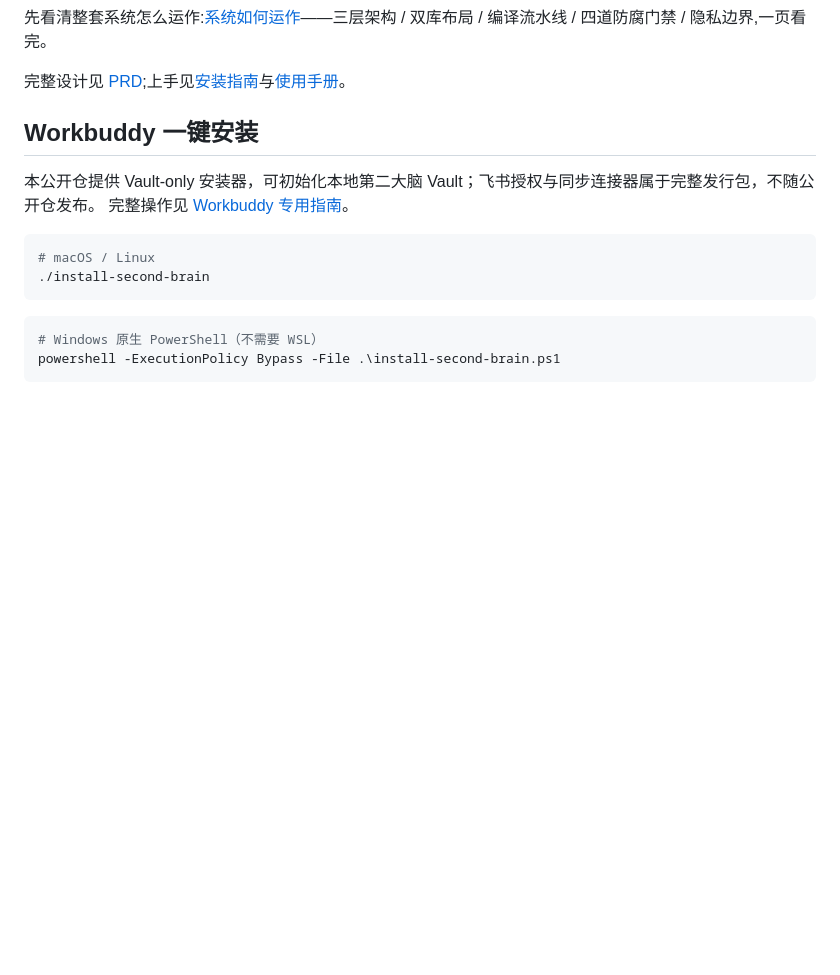
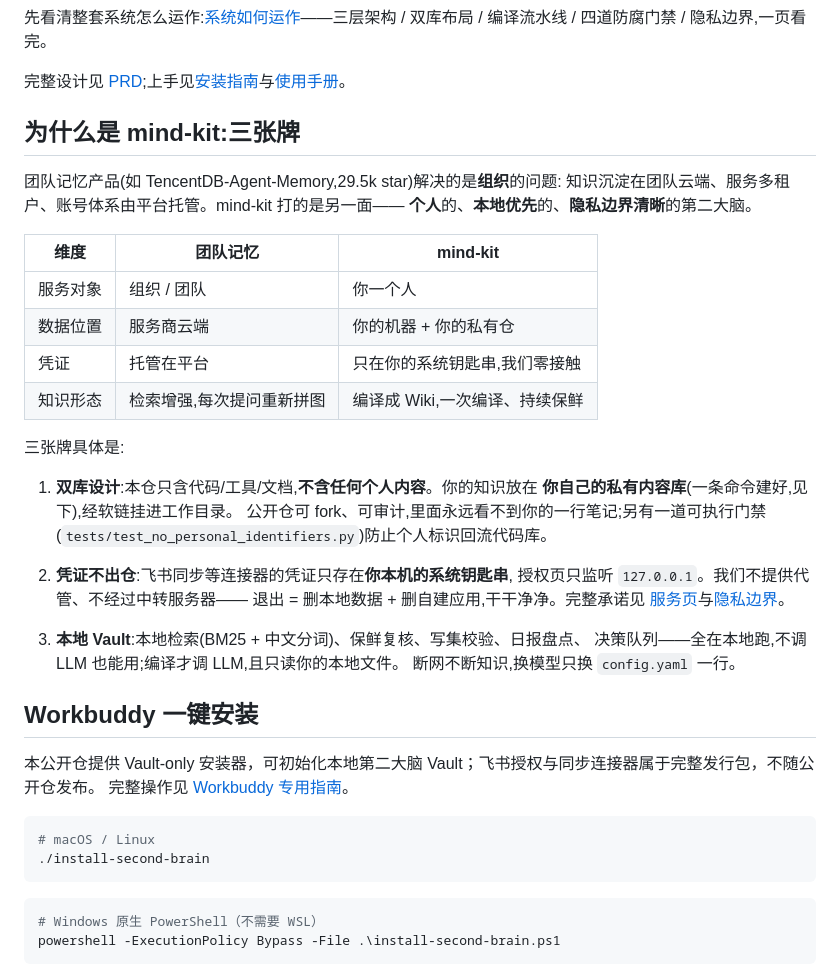
Before and after one commit to zhanglunet/mind-kit, a Markdown page: README.md, the part around the change. GitHub-like rendering; blank space fills up the shorter version.

Commit message:
docs: README 讲透差异化（三张牌：双库/凭证不出仓/本地 Vault）

```diff
--- a/README.md
+++ b/README.md
@@ -13,6 +13,35 @@
 先看清整套系统怎么运作:[系统如何运作](docs/guide/architecture.md)——三层架构 / 双库布局 / 编译流水线 / 四道防腐门禁 / 隐私边界,一页看完。
 
 完整设计见 [PRD](docs/prd/第二大脑-个人知识库-PRD.md);上手见[安装指南](docs/guide/install.md)与[使用手册](docs/guide/usage.md)。
+
+## 为什么是 mind-kit:三张牌
+
+团队记忆产品(如 TencentDB-Agent-Memory,29.5k star)解决的是**组织**的问题:
+知识沉淀在团队云端、服务多租户、账号体系由平台托管。mind-kit 打的是另一面——
+**个人**的、**本地优先**的、**隐私边界清晰**的第二大脑。
+
+| 维度 | 团队记忆 | mind-kit |
+|---|---|---|
+| 服务对象 | 组织 / 团队 | 你一个人 |
+| 数据位置 | 服务商云端 | 你的机器 + 你的私有仓 |
+| 凭证 | 托管在平台 | 只在你的系统钥匙串,我们零接触 |
+| 知识形态 | 检索增强,每次提问重新拼图 | 编译成 Wiki,一次编译、持续保鲜 |
+
+三张牌具体是:
+
+1. **双库设计**:本仓只含代码/工具/文档,**不含任何个人内容**。你的知识放在
+   **你自己的私有内容库**(一条命令建好,见下),经软链挂进工作目录。
+   公开仓可 fork、可审计,里面永远看不到你的一行笔记;另有一道可执行门禁
+   (`tests/test_no_personal_identifiers.py`)防止个人标识回流代码库。
+
+2. **凭证不出仓**:飞书同步等连接器的凭证只存在**你本机的系统钥匙串**,
+   授权页只监听 `127.0.0.1`。我们不提供代管、不经过中转服务器——
+   退出 = 删本地数据 + 删自建应用,干干净净。完整承诺见
+   [服务页](docs/guide/services.md)与[隐私边界](docs/guide/architecture.md#6-隐私边界什么永不上网)。
+
+3. **本地 Vault**:本地检索(BM25 + 中文分词)、保鲜复核、写集校验、日报盘点、
+   决策队列——全在本地跑,不调 LLM 也能用;编译才调 LLM,且只读你的本地文件。
+   断网不断知识,换模型只换 `config.yaml` 一行。
 
 ## Workbuddy 一键安装
 
```
